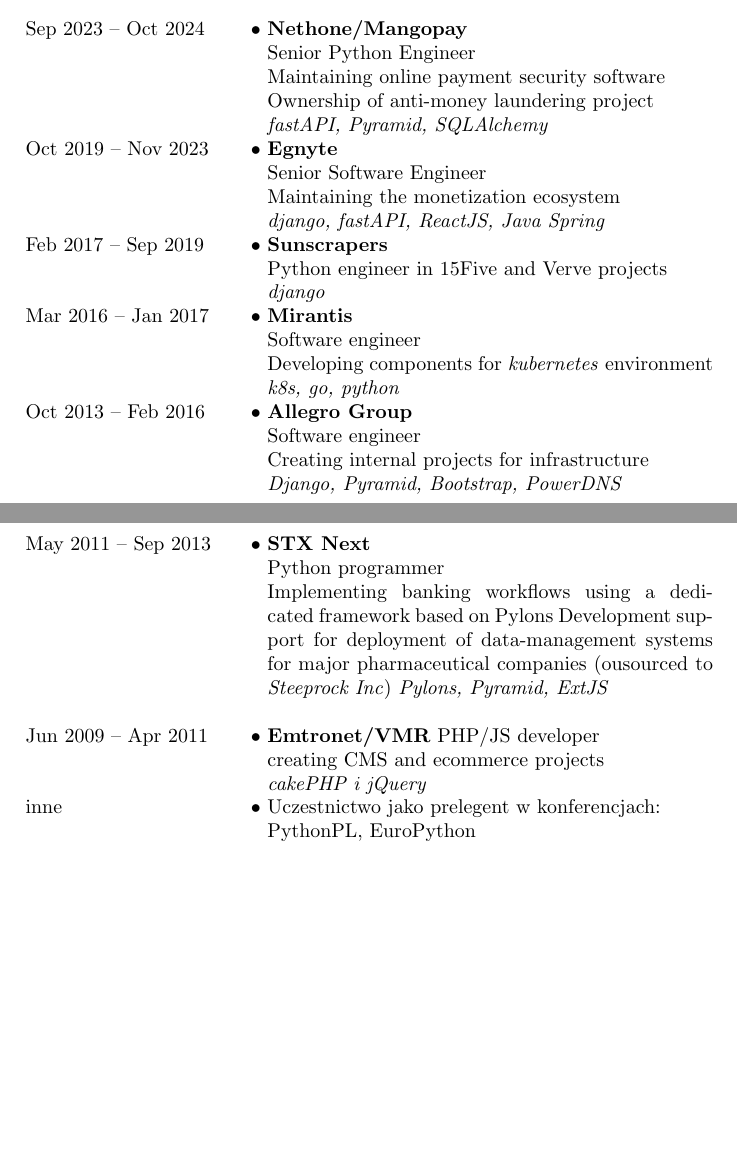
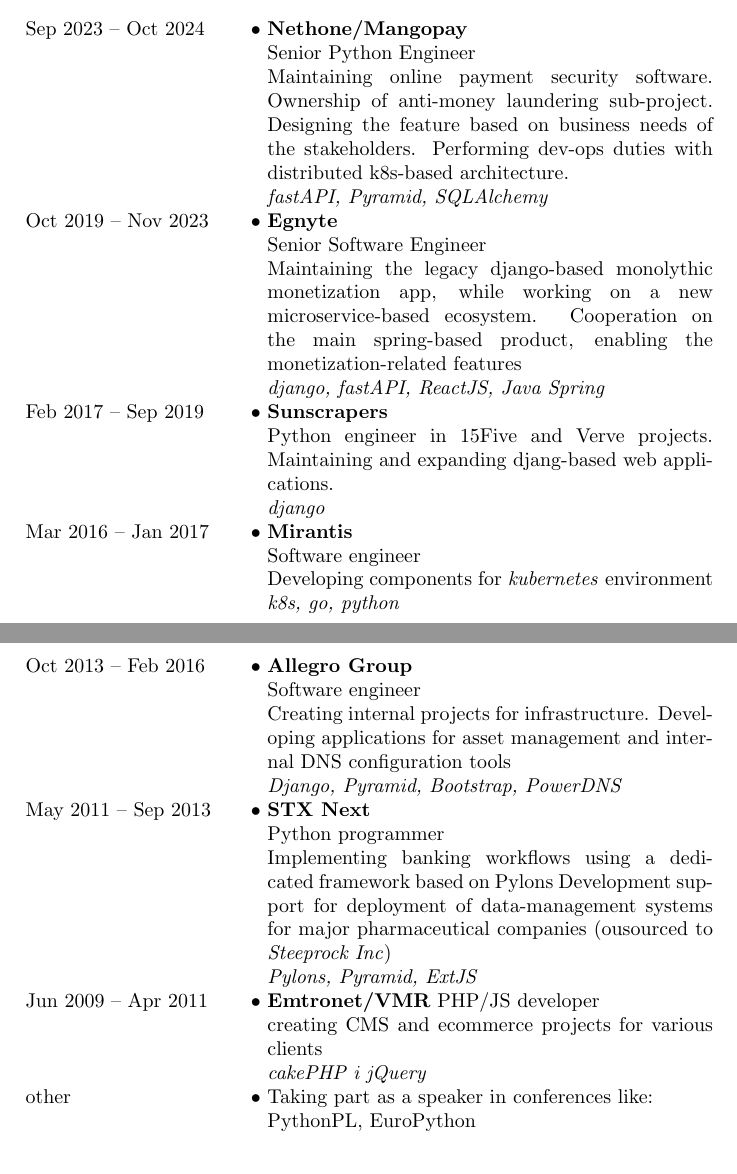
Before and after one commit to zefciu/cv, a LaTeX CV (szymon_pyzalski.eng.tex, which reads experience.eng.tex): two parts of pages 1 and 2 of 2, joined at a grey line, cut so that both start at the same text, the shorter picture padded with empty space. Compiled offline with pdfLaTeX.

Commit message:
Poprawki dla doświadczenia w j. ang.

```diff
--- a/experience.eng.tex
+++ b/experience.eng.tex
@@ -1,15 +1,20 @@
 \begin{rubric}{Work experience}
 \entry*[Sep 2023 -- Oct 2024]\textbf{Nethone/Mangopay}\newline
     Senior Python Engineer\newline
-    Maintaining online payment security software\newline
-    Ownership of anti-money laundering project\newline
+    Maintaining online payment security software. Ownership of anti-money
+        laundering sub-project. Designing the feature based on business needs
+        of the stakeholders. Performing dev-ops duties with distributed
+        k8s-based architecture.\newline
     \textit{fastAPI, Pyramid, SQLAlchemy}
 \entry*[Oct 2019 -- Nov 2023]\textbf{Egnyte}\newline
     Senior Software Engineer\newline
-    Maintaining the monetization ecosystem\newline
+    Maintaining the legacy django-based monolythic monetization app, while working
+        on a new microservice-based ecosystem. Cooperation on the main
+        spring-based product, enabling the monetization-related features\newline
     \textit{django, fastAPI, ReactJS, Java Spring}
 \entry*[Feb 2017 -- Sep 2019]\textbf{Sunscrapers}\newline
-    Python engineer in 15Five and Verve projects\newline
+    Python engineer in 15Five and Verve projects. Maintaining and expanding
+        djang-based web applications.\newline
     \textit{django}
 \entry*[Mar 2016 -- Jan 2017]\textbf{Mirantis}\newline
     Software engineer\newline
@@ -17,18 +22,19 @@
     \textit{k8s, go, python}
 \entry*[Oct 2013 -- Feb 2016]\textbf{Allegro Group}\newline
     Software engineer\newline
-    Creating internal projects for infrastructure\newline
+    Creating internal projects for infrastructure. Developing applications for
+        asset management and internal DNS configuration tools\newline
     \textit{Django, Pyramid, Bootstrap, PowerDNS}
 \entry*[May 2011 -- Sep 2013]\textbf{STX Next}\newline
     Python programmer\newline
     Implementing banking workflows using a dedicated framework based on Pylons
     Development support for deployment of data-management systems for major
-    pharmaceutical companies (ousourced to \textit{Steeprock Inc})
-    \textit{Pylons, Pyramid, ExtJS}\newline
+    pharmaceutical companies (ousourced to \textit{Steeprock Inc})\newline
+    \textit{Pylons, Pyramid, ExtJS}
 \entry*[Jun 2009 -- Apr 2011]\textbf{Emtronet/VMR}
     PHP/JS developer\newline
-    creating CMS and~\hbox{ecommerce} projects\newline
+    creating CMS and~\hbox{ecommerce} projects for various clients\newline
     \textit{cakePHP i jQuery}
-\entry*[inne]Uczestnictwo jako prelegent w konferencjach:\newline
+\entry*[other]Taking part as a speaker in conferences like:\newline
     PythonPL, EuroPython
 \end{rubric}
```
